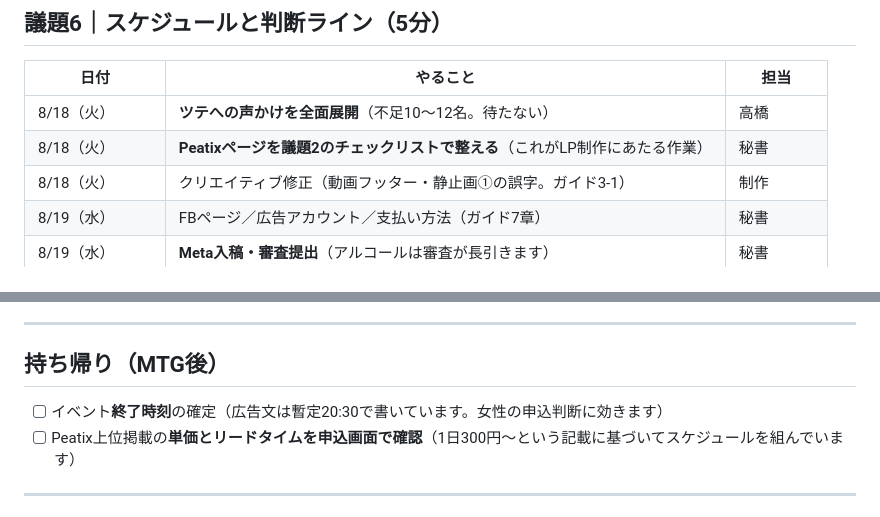
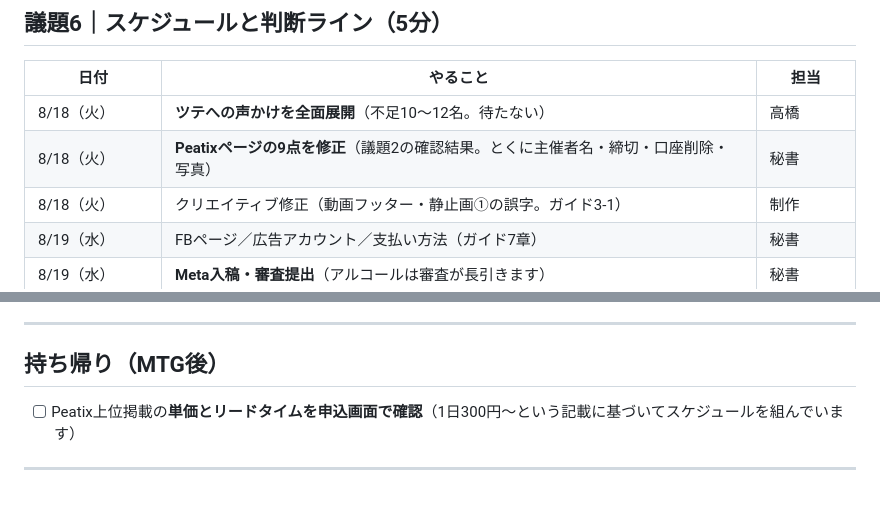
Before and after one commit to M-TKD/IZAJAPAN, a Markdown page: ad-channel-strategy/README.md, 2 parts joined by grey strips. Drawn GitHub-style.

```diff
--- a/ad-channel-strategy/README.md
+++ b/ad-channel-strategy/README.md
@@ -185,7 +191,7 @@ Meta広告 / Peatix  →  8/31 参加  →  LINE（初心者コミュニティ
 | 日付 | やること | 担当 |
 |---|---|---|
 | 8/18（火） | **ツテへの声かけを全面展開**（不足10〜12名。待たない） | 高橋 |
-| 8/18（火） | **Peatixページを議題2のチェックリストで整える**（これがLP制作にあたる作業） | 秘書 |
+| 8/18（火） | **Peatixページの9点を修正**（議題2の確認結果。とくに主催者名・締切・口座削除・写真）| 秘書 |
 | 8/18（火） | クリエイティブ修正（動画フッター・静止画①の誤字。ガイド3-1） | 制作 |
 | 8/19（水） | FBページ／広告アカウント／支払い方法（ガイド7章） | 秘書 |
 | 8/19（水） | **Meta入稿・審査提出**（アルコールは審査が長引きます） | 秘書 |
@@ -203,7 +209,6 @@ Meta広告 / Peatix  →  8/31 参加  →  LINE（初心者コミュニティ
 
 ## 持ち帰り（MTG後）
 
-- [ ] イベント**終了時刻**の確定（広告文は暫定20:30で書いています。女性の申込判断に効きます）
 - [ ] Peatix上位掲載の**単価とリードタイムを申込画面で確認**（1日300円〜という記載に基づいてスケジュールを組んでいます）
 
 ---
```
Also changed, not shown: other parts of ad-channel-strategy/README.md (+22 -16 lines), meta-ads-guide/README.md (+20 -20 lines).
